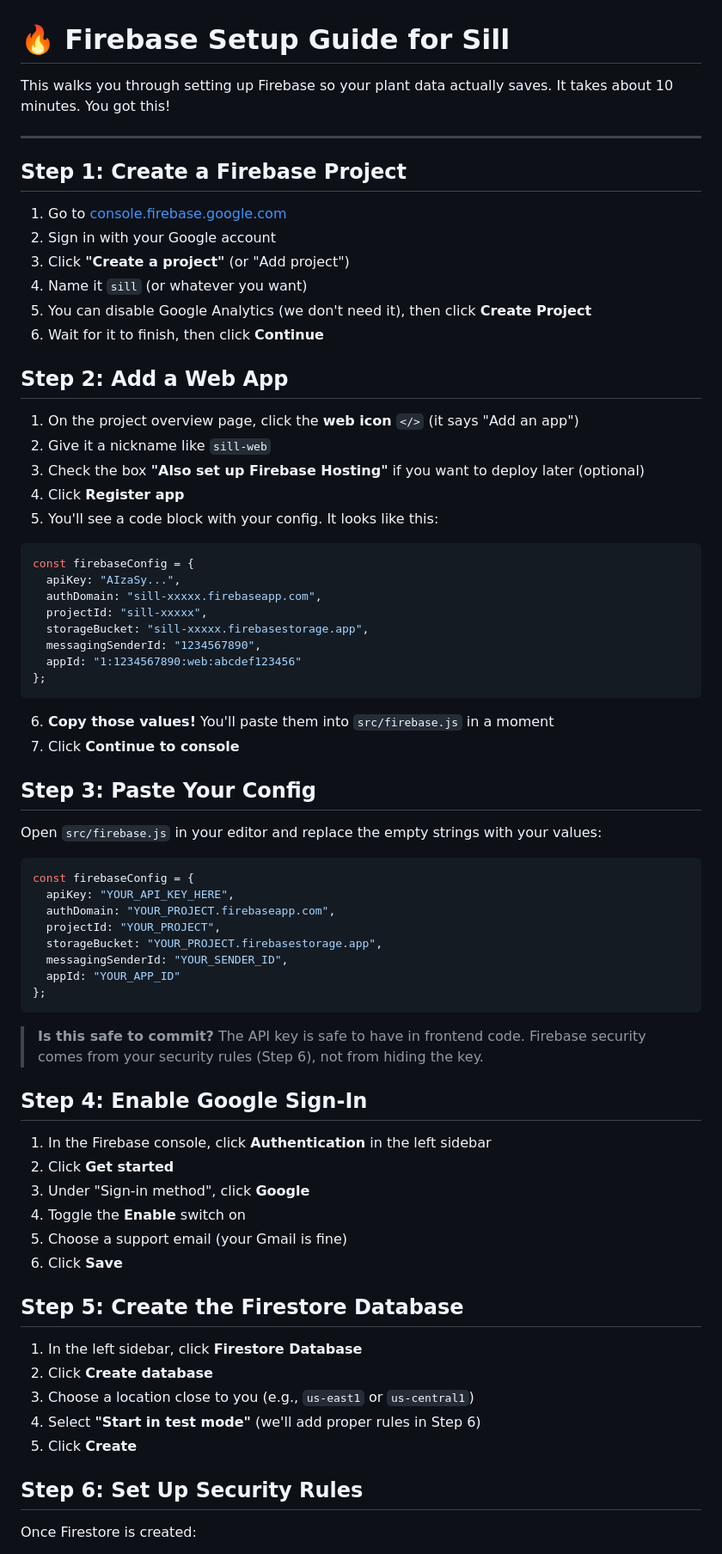
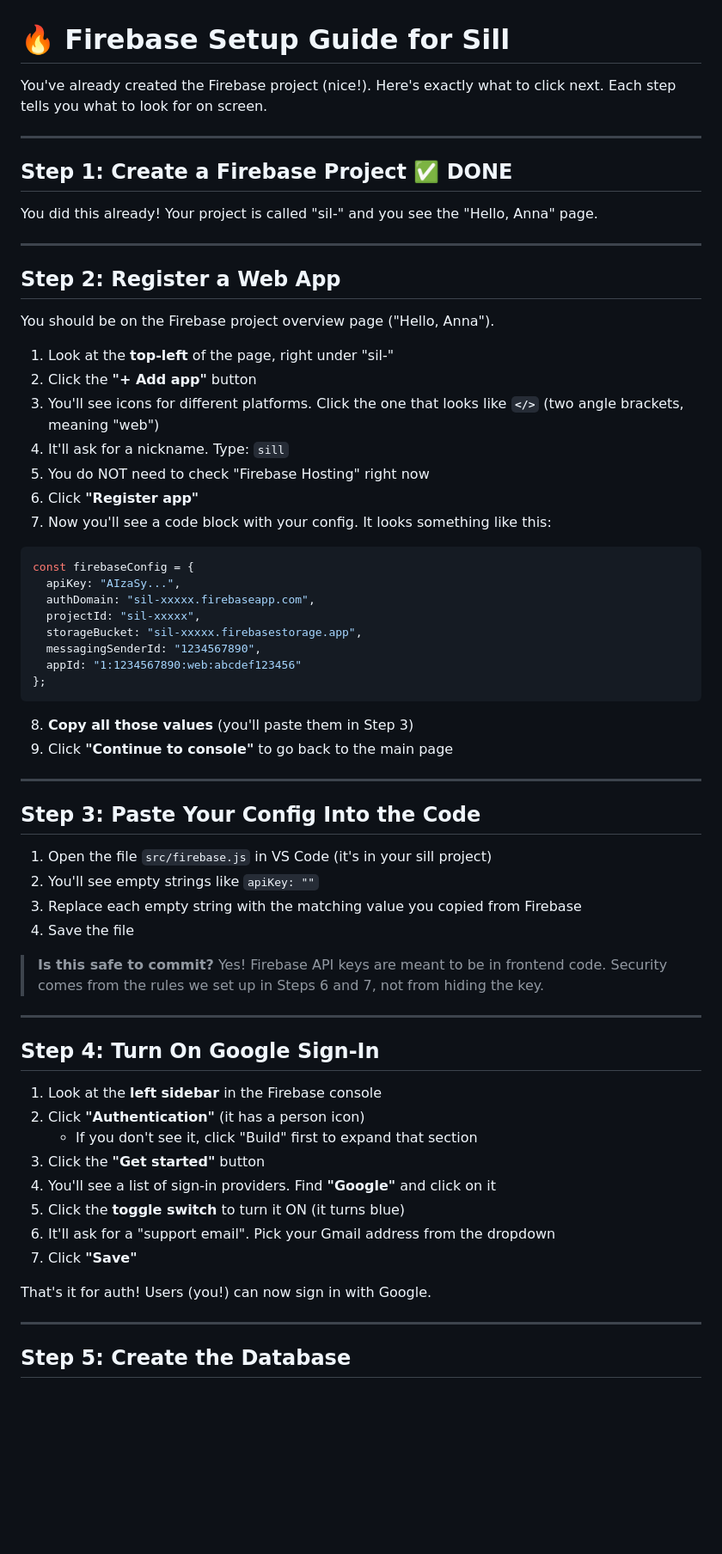
Before and after one commit to annasoracco/sill, a Markdown page: FIREBASE_SETUP.md, the part around one of its changes. Shown at 86% size. Drawn GitHub-style; blank space fills up the shorter version.

Commit message:
Rewrite Firebase guide with click-by-click instructions
Co-authored-by: Copilot <223556219+Copilot@users.noreply.github.com>

````diff
--- a/FIREBASE_SETUP.md
+++ b/FIREBASE_SETUP.md
@@ -1,77 +1,70 @@
 # 🔥 Firebase Setup Guide for Sill
 
-This walks you through setting up Firebase so your plant data actually saves.
-It takes about 10 minutes. You got this!
+You've already created the Firebase project (nice!). Here's exactly what to click next.
+Each step tells you what to look for on screen.
 
 ---
 
-## Step 1: Create a Firebase Project
+## Step 1: Create a Firebase Project ✅ DONE
 
-1. Go to [console.firebase.google.com](https://console.firebase.google.com/)
-2. Sign in with your Google account
-3. Click **"Create a project"** (or "Add project")
-4. Name it `sill` (or whatever you want)
-5. You can disable Google Analytics (we don't need it), then click **Create Project**
-6. Wait for it to finish, then click **Continue**
+You did this already! Your project is called "sil-" and you see the "Hello, Anna" page.
 
-## Step 2: Add a Web App
+---
 
-1. On the project overview page, click the **web icon** `</>` (it says "Add an app")
-2. Give it a nickname like `sill-web`
-3. Check the box **"Also set up Firebase Hosting"** if you want to deploy later (optional)
-4. Click **Register app**
-5. You'll see a code block with your config. It looks like this:
+## Step 2: Register a Web App
+
+You should be on the Firebase project overview page ("Hello, Anna").
+
+1. Look at the **top-left** of the page, right under "sil-"
+2. Click the **"+ Add app"** button
+3. You'll see icons for different platforms. Click the one that looks like **`</>`** (two angle brackets, meaning "web")
+4. It'll ask for a nickname. Type: `sill`
+5. You do NOT need to check "Firebase Hosting" right now
+6. Click **"Register app"**
+7. Now you'll see a code block with your config. It looks something like this:
 
 ```js
 const firebaseConfig = {
   apiKey: "AIzaSy...",
-  authDomain: "sill-xxxxx.firebaseapp.com",
-  projectId: "sill-xxxxx",
-  storageBucket: "sill-xxxxx.firebasestorage.app",
+  authDomain: "sil-xxxxx.firebaseapp.com",
+  projectId: "sil-xxxxx",
+  storageBucket: "sil-xxxxx.firebasestorage.app",
   messagingSenderId: "1234567890",
   appId: "1:1234567890:web:abcdef123456"
 };
 ```
 
-6. **Copy those values!** You'll paste them into `src/firebase.js` in a moment
-7. Click **Continue to console**
+8. **Copy all those values** (you'll paste them in Step 3)
+9. Click **"Continue to console"** to go back to the main page
 
-## Step 3: Paste Your Config
+---
 
-Open `src/firebase.js` in your editor and replace the empty strings with your values:
+## Step 3: Paste Your Config Into the Code
 
-```js
-const firebaseConfig = {
-  apiKey: "YOUR_API_KEY_HERE",
-  authDomain: "YOUR_PROJECT.firebaseapp.com",
-  projectId: "YOUR_PROJECT",
-  storageBucket: "YOUR_PROJECT.firebasestorage.app",
-  messagingSenderId: "YOUR_SENDER_ID",
-  appId: "YOUR_APP_ID"
-};
-```
+1. Open the file `src/firebase.js` in VS Code (it's in your sill project)
+2. You'll see empty strings like `apiKey: ""`
+3. Replace each empty string with the matching value you copied from Firebase
+4. Save the file
 
-> **Is this safe to commit?** The API key is safe to have in frontend code.
-> Firebase security comes from your security rules (Step 6), not from hiding the key.
+> **Is this safe to commit?** Yes! Firebase API keys are meant to be in frontend code.
+> Security comes from the rules we set up in Steps 6 and 7, not from hiding the key.
 
-## Step 4: Enable Google Sign-In
+---
 
-1. In the Firebase console, click **Authentication** in the left sidebar
-2. Click **Get started**
-3. Under "Sign-in method", click **Google**
-4. Toggle the **Enable** switch on
-5. Choose a support email (your Gmail is fine)
-6. Click **Save**
+## Step 4: Turn On Google Sign-In
 
-## Step 5: Create the Firestore Database
+1. Look at the **left sidebar** in the Firebase console
+2. Click **"Authentication"** (it has a person icon)
+   - If you don't see it, click "Build" first to expand that section
+3. Click the **"Get started"** button
+4. You'll see a list of sign-in providers. Find **"Google"** and click on it
+5. Click the **toggle switch** to turn it ON (it turns blue)
+6. It'll ask for a "support email". Pick your Gmail address from the dropdown
+7. Click **"Save"**
 
-1. In the left sidebar, click **Firestore Database**
-2. Click **Create database**
-3. Choose a location close to you (e.g., `us-east1` or `us-central1`)
-4. Select **"Start in test mode"** (we'll add proper rules in Step 6)
-5. Click **Create**
+That's it for auth! Users (you!) can now sign in with Google.
 
-## Step 6: Set Up Security Rules
+---
 
-Once Firestore is created:
+## Step 5: Create the Database
 
````
Also changed, not shown: other parts of FIREBASE_SETUP.md (+58 -32 lines).
